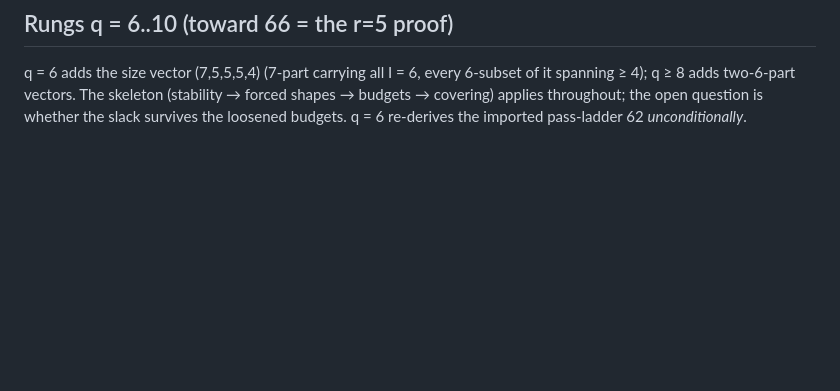
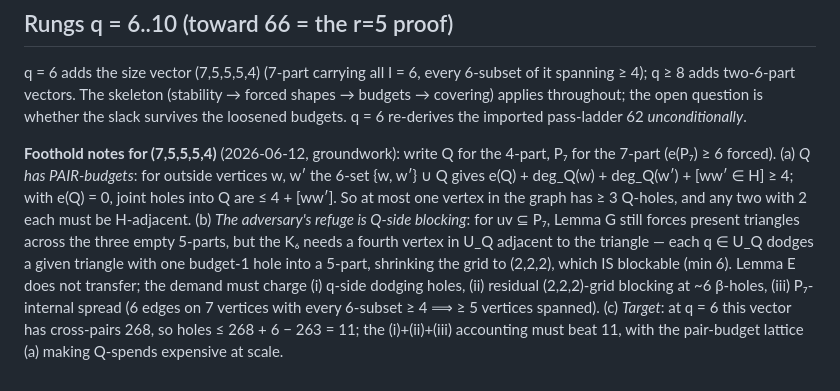
Before and after one commit to willblair0708/verified-combinatorics, a Markdown page: erdos-617/MSTAR-HAND-ATTACK.md, the part around the change. Drawn GitHub-style; blank space fills up the shorter version.

Commit message:
Erdős #617: (7,5,5,5,4) foothold groundwork — Q pair-budgets, Q-side refuge structure, cost skeleton vs 11
Co-Authored-By: Claude Fable 5 <noreply@anthropic.com>

```diff
--- a/erdos-617/MSTAR-HAND-ATTACK.md
+++ b/erdos-617/MSTAR-HAND-ATTACK.md
@@ -191,3 +191,21 @@ q = 6 adds the size vector (7,5,5,5,4) (7-part carrying all I = 6, every
 skeleton (stability → forced shapes → budgets → covering) applies
 throughout; the open question is whether the slack survives the loosened
 budgets.  q = 6 re-derives the imported pass-ladder 62 *unconditionally*.
+
+**Foothold notes for (7,5,5,5,4)** (2026-06-12, groundwork): write Q for
+the 4-part, P₇ for the 7-part (e(P₇) ≥ 6 forced).
+(a) *Q has PAIR-budgets*: for outside vertices w, w′ the 6-set
+{w, w′} ∪ Q gives e(Q) + deg_Q(w) + deg_Q(w′) + [ww′ ∈ H] ≥ 4; with
+e(Q) = 0, joint holes into Q are ≤ 4 + [ww′].  So at most one vertex in
+the graph has ≥ 3 Q-holes, and any two with 2 each must be H-adjacent.
+(b) *The adversary's refuge is Q-side blocking*: for uv ⊆ P₇, Lemma G
+still forces present triangles across the three empty 5-parts, but the
+K₆ needs a fourth vertex in U_Q adjacent to the triangle — each q ∈ U_Q
+dodges a given triangle with one budget-1 hole into a 5-part, shrinking
+the grid to (2,2,2), which IS blockable (min 6).  Lemma E does not
+transfer; the demand must charge (i) q-side dodging holes, (ii) residual
+(2,2,2)-grid blocking at ~6 β-holes, (iii) P₇-internal spread (6 edges
+on 7 vertices with every 6-subset ≥ 4 ⟹ ≥ 5 vertices spanned).
+(c) *Target*: at q = 6 this vector has cross-pairs 268, so holes ≤
+268 + 6 − 263 = 11; the (i)+(ii)+(iii) accounting must beat 11, with the
+pair-budget lattice (a) making Q-spends expensive at scale.
```
